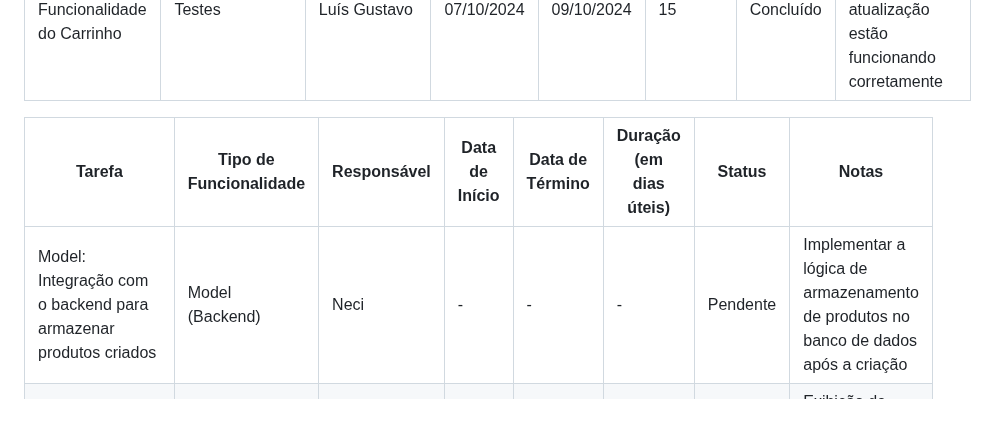
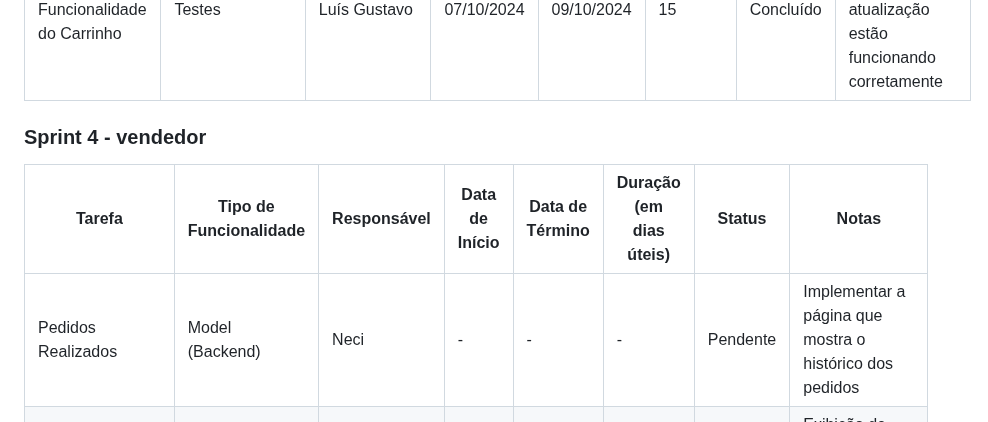
Before and after one commit to lu1pinho/expressproject, a Markdown page: README.md, the part around the change. GitHub-like rendering.

```diff
--- a/README.md
+++ b/README.md
@@ -417,6 +417,7 @@ O projeto Express.com visa criar uma loja online especializada em tecnologia, of
   </tbody>
 </table>
 
+<h3> Sprint 4 - vendedor </h3>
 <table>
     <thead>
         <tr>
@@ -432,14 +433,14 @@ O projeto Express.com visa criar uma loja online especializada em tecnologia, of
     </thead>
     <tbody>
         <tr>
-            <td>Model: Integração com o backend para armazenar produtos criados</td>
+            <td> Pedidos Realizados </td>
             <td>Model (Backend)</td>
             <td>Neci</td>
             <td>-</td>
             <td>-</td>
             <td>-</td>
             <td>Pendente</td>
-            <td>Implementar a lógica de armazenamento de produtos no banco de dados após a criação</td>
+            <td>Implementar a página que mostra o histórico dos pedidos</td>
         </tr>
         <tr>
             <td>View: Desenvolvimento da Página do Vendedor</td>
```
